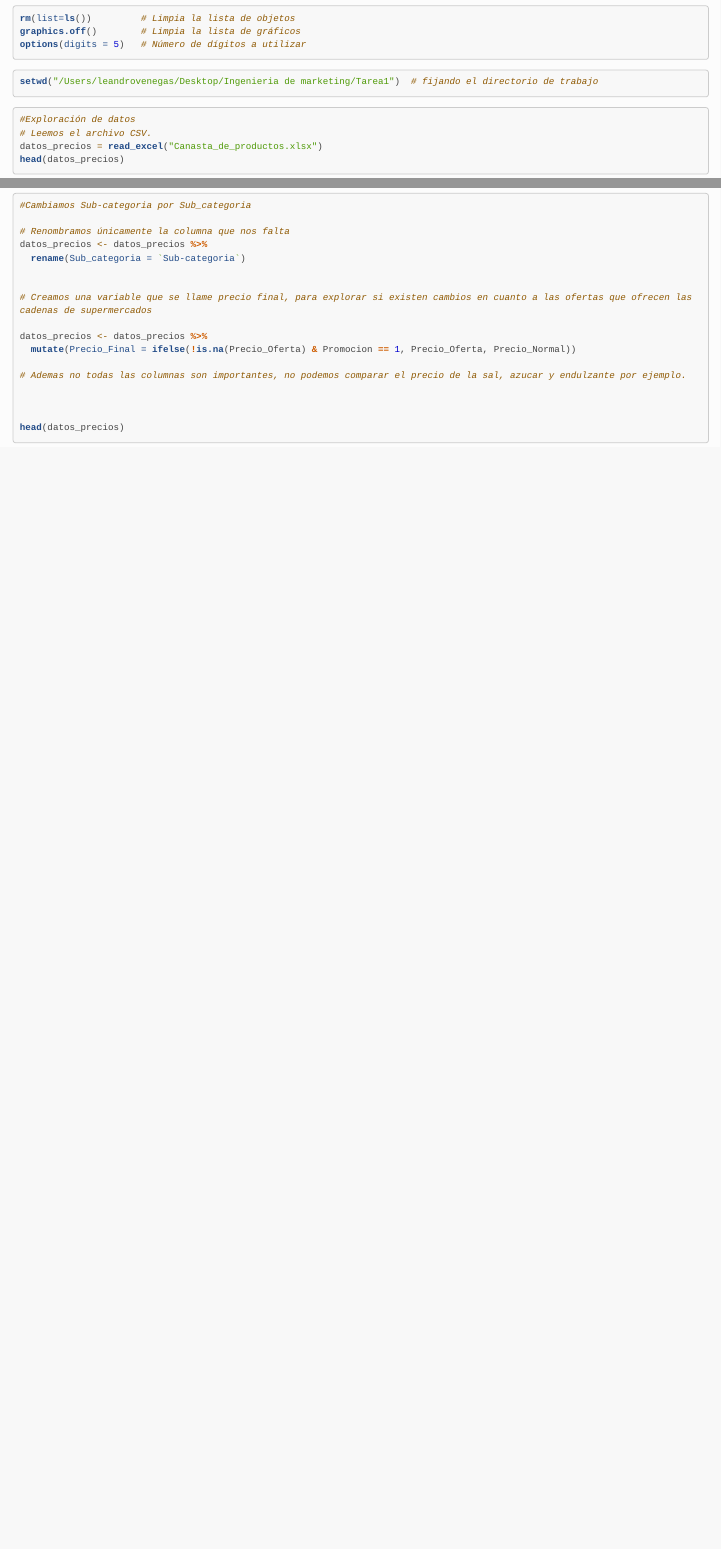
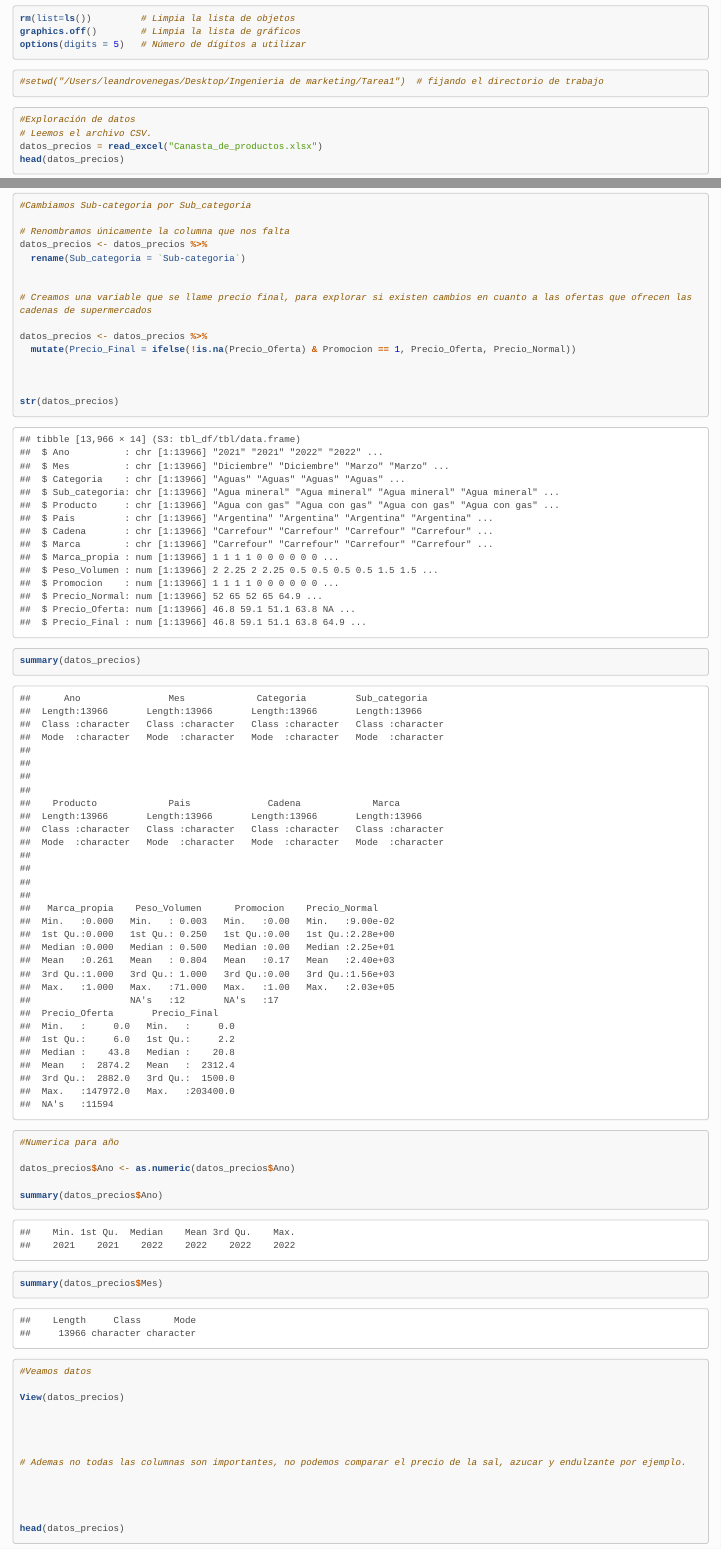
Before and after one commit to LeandroVisai/Uni, an R Markdown document (Ingenieria de marketing/Tarea1/Tarea 1 IN5162 Pri 2025.Rmd): the page in a window 1100 px wide, from 1440 px down, and a second part further down, joined at a grey line. Rendered offline with R 4.5, knitr and Pandoc, with nearby package versions; long lines of code are wrapped.

Commit message:
Refactor Rmd file: comment out setwd line and add data summary and structure checks

````diff
--- a/Ingenieria de marketing/Tarea1/Tarea 1 IN5162 Pri 2025.Rmd
+++ b/Ingenieria de marketing/Tarea1/Tarea 1 IN5162 Pri 2025.Rmd
@@ -51,7 +51,7 @@ options(digits = 5)   # Número de dígitos a utilizar
 ```
 
 ```{r P0 Fijamos directorio}
-setwd("/Users/leandrovenegas/Desktop/Ingenieria de marketing/Tarea1")  # fijando el directorio de trabajo
+#setwd("/Users/leandrovenegas/Desktop/Ingenieria de marketing/Tarea1")  # fijando el directorio de trabajo
 ```
 
 ```{r P0 Leemos la base}
@@ -76,7 +76,27 @@ datos_precios <- datos_precios %>%
 datos_precios <- datos_precios %>%
   mutate(Precio_Final = ifelse(!is.na(Precio_Oferta) & Promocion == 1, Precio_Oferta, Precio_Normal))
 
+
+
+str(datos_precios)
+
+summary(datos_precios)
+
+#Numerica para año
+
+datos_precios$Ano <- as.numeric(datos_precios$Ano)
+
+summary(datos_precios$Ano)
+summary(datos_precios$Mes)
+#Veamos datos
+
+View(datos_precios)
+
+
+
+
 # Ademas no todas las columnas son importantes, no podemos comparar el precio de la sal, azucar y endulzante por ejemplo.
+
 
 
 
````
